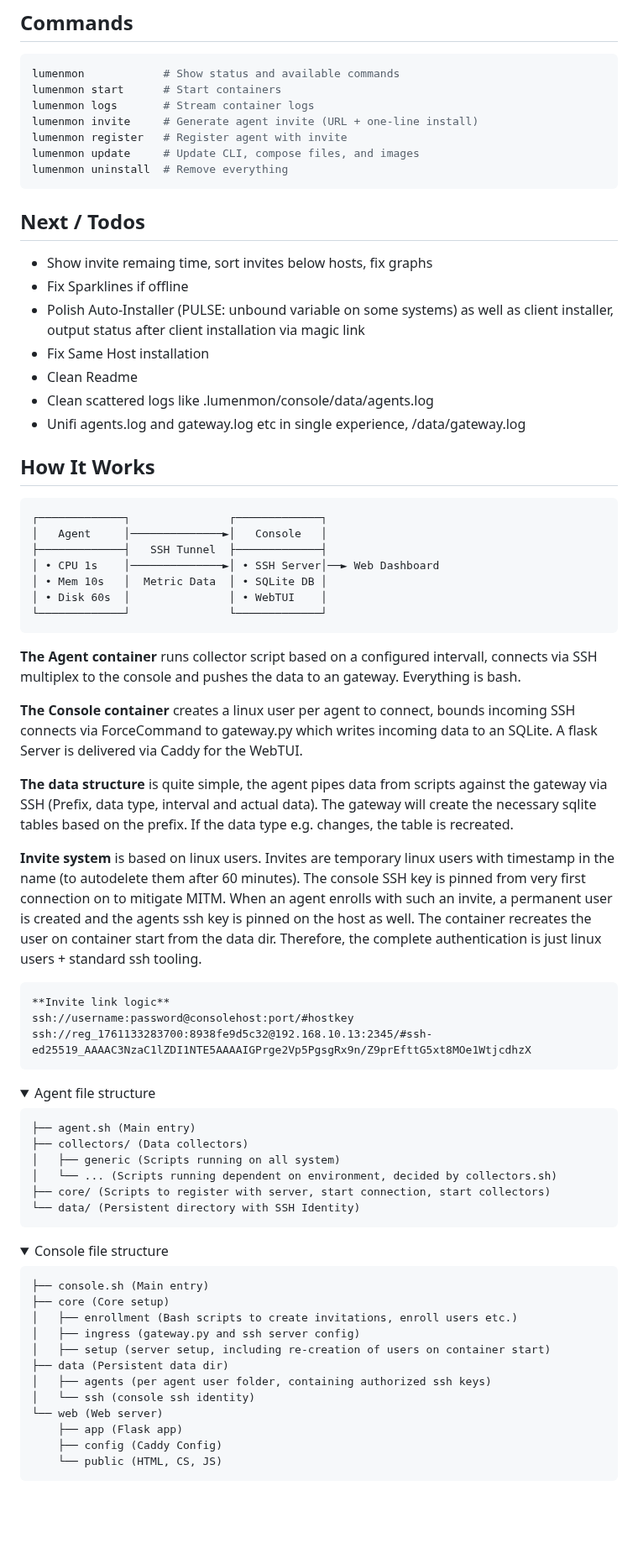
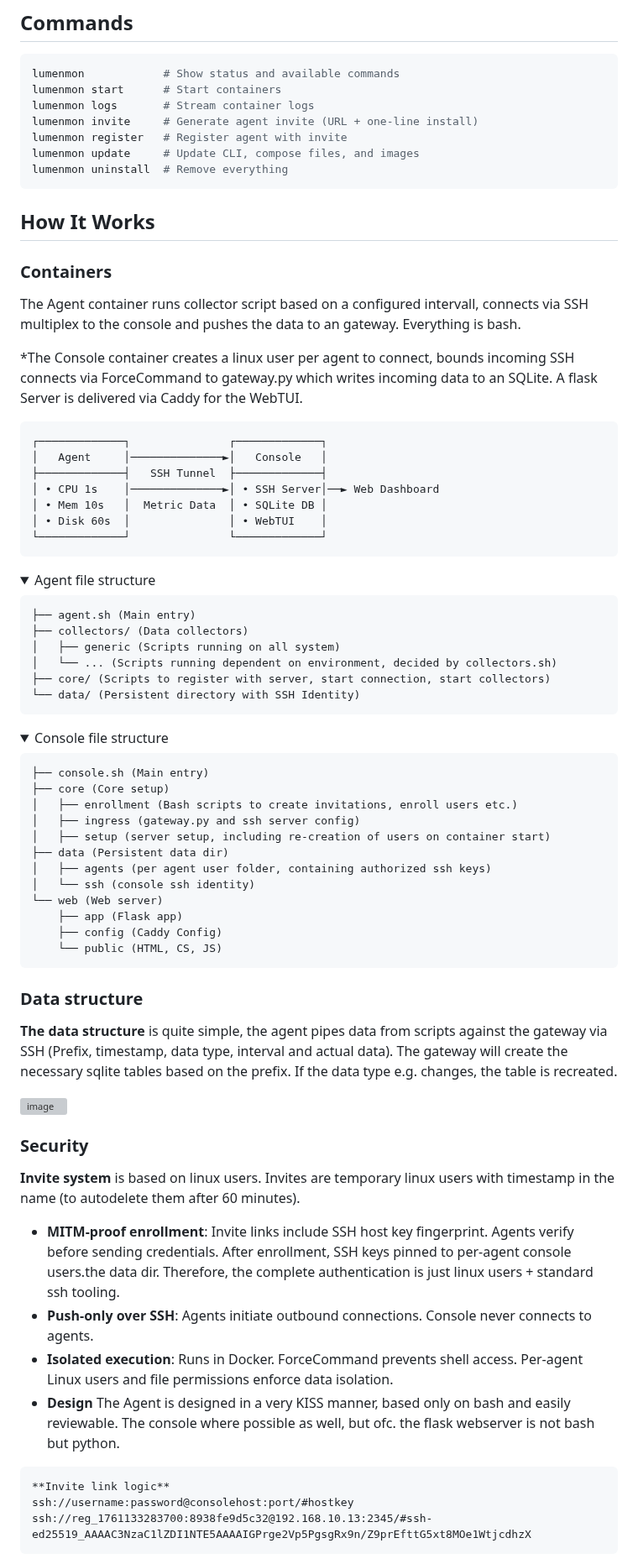
Before and after one commit to chriopter/lumenmon, a Markdown page: README.md, the part around one of its changes. Shown at 84% size. Rendered like a GitHub page; folded sections open; blank space fills up the shorter version; grey boxes are pictures that could not be loaded.

````diff
--- a/README.md
+++ b/README.md
@@ -36,18 +36,13 @@ lumenmon update     # Update CLI, compose files, and images
 lumenmon uninstall  # Remove everything
 ```
 
-## Next / Todos
-
-- Show invite remaing time, sort invites below hosts, fix graphs
-- Fix Sparklines if offline
-- Polish Auto-Installer (PULSE: unbound variable on some systems) as well as client installer, output status after client installation via magic link
-- Fix Same Host installation
-- Clean Readme
-- Clean scattered logs like .lumenmon/console/data/agents.log
-- Unifi agents.log and gateway.log etc in single experience, /data/gateway.log
 
 
 ## How It Works
+### Containers
+The Agent container runs collector script based on a configured intervall, connects via SSH multiplex to the console and pushes the data to an gateway. Everything is bash.
+
+*The Console container creates a linux user per agent to connect, bounds incoming SSH connects via ForceCommand to gateway.py which writes incoming data to an SQLite. A flask Server is delivered via Caddy for the WebTUI.
 
 ```
 ┌─────────────┐               ┌─────────────┐
@@ -57,20 +52,6 @@ lumenmon uninstall  # Remove everything
 │ • Mem 10s   │  Metric Data  │ • SQLite DB │
 │ • Disk 60s  │               │ • WebTUI    │
 └─────────────┘               └─────────────┘
-```
-**The Agent container** runs collector script based on a configured intervall, connects via SSH multiplex to the console and pushes the data to an gateway. Everything is bash.
-
-**The Console container** creates a linux user per agent to connect, bounds incoming SSH connects via ForceCommand to gateway.py which writes incoming data to an SQLite. A flask Server is delivered via Caddy for the WebTUI.
-
-**The data structure** is quite simple, the agent pipes data from scripts against the gateway via SSH (Prefix, data type, interval and actual data). The gateway will create the necessary sqlite tables based on the prefix. If the data type e.g. changes, the table is recreated.
-
-**Invite system** is based on linux users. Invites are temporary linux users with timestamp in the name (to autodelete them after 60 minutes). The console SSH key is pinned from very first connection on to mitigate MITM. When an agent enrolls with such an invite, a permanent user is created and the agents ssh key is pinned on the host as well. The container recreates the user on container start from the data dir. Therefore, the complete authentication is just linux users + standard ssh tooling.
-
-
-```
-**Invite link logic**
-ssh://username:password@consolehost:port/#hostkey
-ssh://reg_1761133283700:8938fe9d5c32@192.168.10.13:2345/#ssh-ed25519_AAAAC3NzaC1lZDI1NTE5AAAAIGPrge2Vp5PgsgRx9n/Z9prEfttG5xt8MOe1WtjcdhzX
 ```
 
 <details>
@@ -87,6 +68,7 @@ ssh://reg_1761133283700:8938fe9d5c32@192.168.10.13:2345/#ssh-ed25519_AAAAC3NzaC1
 ```
 
 </details>
+
 
 
 
@@ -112,5 +94,23 @@ ssh://reg_1761133283700:8938fe9d5c32@192.168.10.13:2345/#ssh-ed25519_AAAAC3NzaC1
 
 </details>
 
+### Data structure
+
+**The data structure** is quite simple, the agent pipes data from scripts against the gateway via SSH (Prefix, timestamp, data type, interval and actual data). The gateway will create the necessary sqlite tables based on the prefix. If the data type e.g. changes, the table is recreated.
+
+<img width="700" alt="image" src="https://github.com/user-attachments/assets/2e67ead2-e5ce-4291-80d1-db08f7dd6ee7" />
+
+### Security
+**Invite system** is based on linux users. Invites are temporary linux users with timestamp in the name (to autodelete them after 60 minutes).
+- **MITM-proof enrollment**: Invite links include SSH host key fingerprint. Agents verify before sending credentials. After enrollment, SSH keys pinned to per-agent console users.the data dir. Therefore, the complete authentication is just linux users + standard ssh tooling.
+- **Push-only over SSH**: Agents initiate outbound connections. Console never connects to agents.
+- **Isolated execution**: Runs in Docker. ForceCommand prevents shell access. Per-agent Linux users and file permissions enforce data isolation.
+- **Design** The Agent is designed in a very KISS manner, based only on bash and easily reviewable. The console where possible as well, but ofc. the flask webserver is not bash but python.
+
+```
+**Invite link logic**
+ssh://username:password@consolehost:port/#hostkey
+ssh://reg_1761133283700:8938fe9d5c32@192.168.10.13:2345/#ssh-ed25519_AAAAC3NzaC1lZDI1NTE5AAAAIGPrge2Vp5PgsgRx9n/Z9prEfttG5xt8MOe1WtjcdhzX
+```
 
 
````
Also changed, not shown: other parts of README.md (+13 -23 lines).
